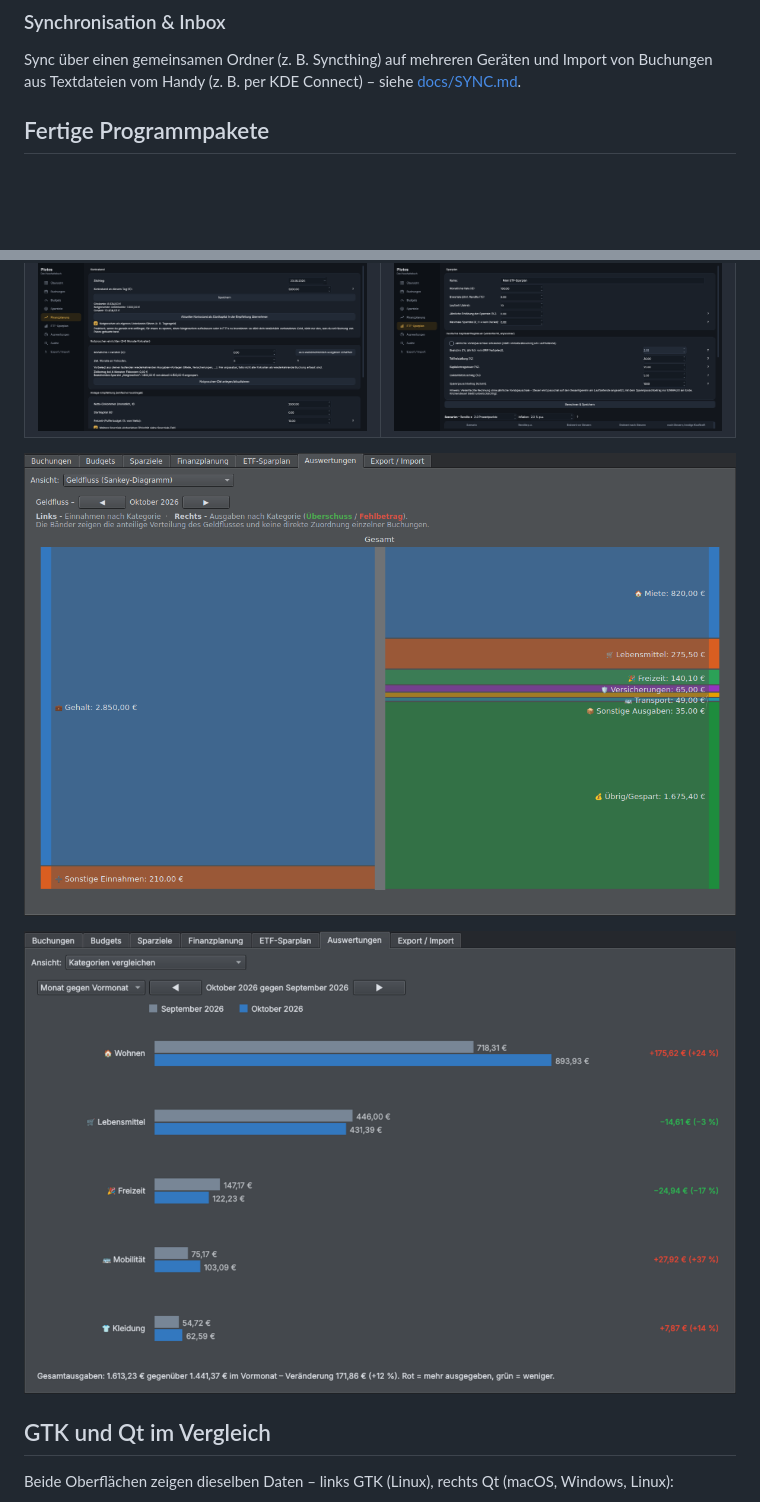
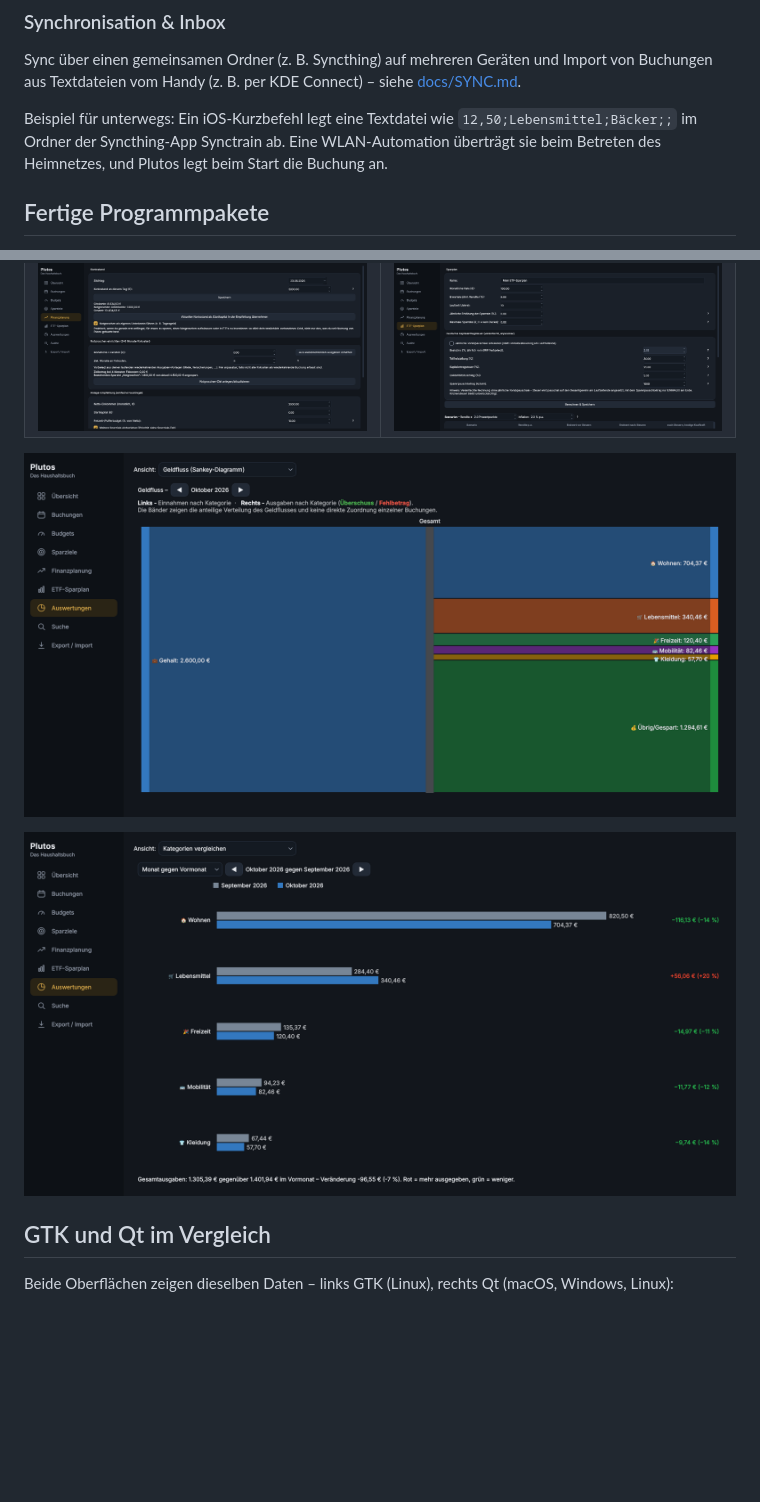
Before and after one commit to dexs-git/plutos, a Markdown page: README.md, 2 parts joined by grey strips. Drawn GitHub-style; pictures changed too: docs/screenshots/06-auswertungen.png, docs/screenshots/08-kategorienvergleich.png; blank space fills up the shorter version.

Commit message:
Screenshot Update + Buchungen per Smartphone

```diff
--- a/README.md
+++ b/README.md
@@ -86,6 +86,8 @@ Datenbank-Logik teilen:
 ### Synchronisation & Inbox
 
 Sync über einen gemeinsamen Ordner (z. B. Syncthing) auf mehreren Geräten und Import von Buchungen aus Textdateien vom Handy (z. B. per KDE Connect) – siehe [docs/SYNC.md](docs/SYNC.md).
+
+Beispiel für unterwegs: Ein iOS-Kurzbefehl legt eine Textdatei wie `12,50;Lebensmittel;Bäcker;;` im Ordner der Syncthing-App Synctrain ab. Eine WLAN-Automation überträgt sie beim Betreten des Heimnetzes, und Plutos legt beim Start die Buchung an.
 
 ## Fertige Programmpakete
 
```
Also changed, not shown: docs/SYNC.md (+10 -1 lines), 1 other file.
